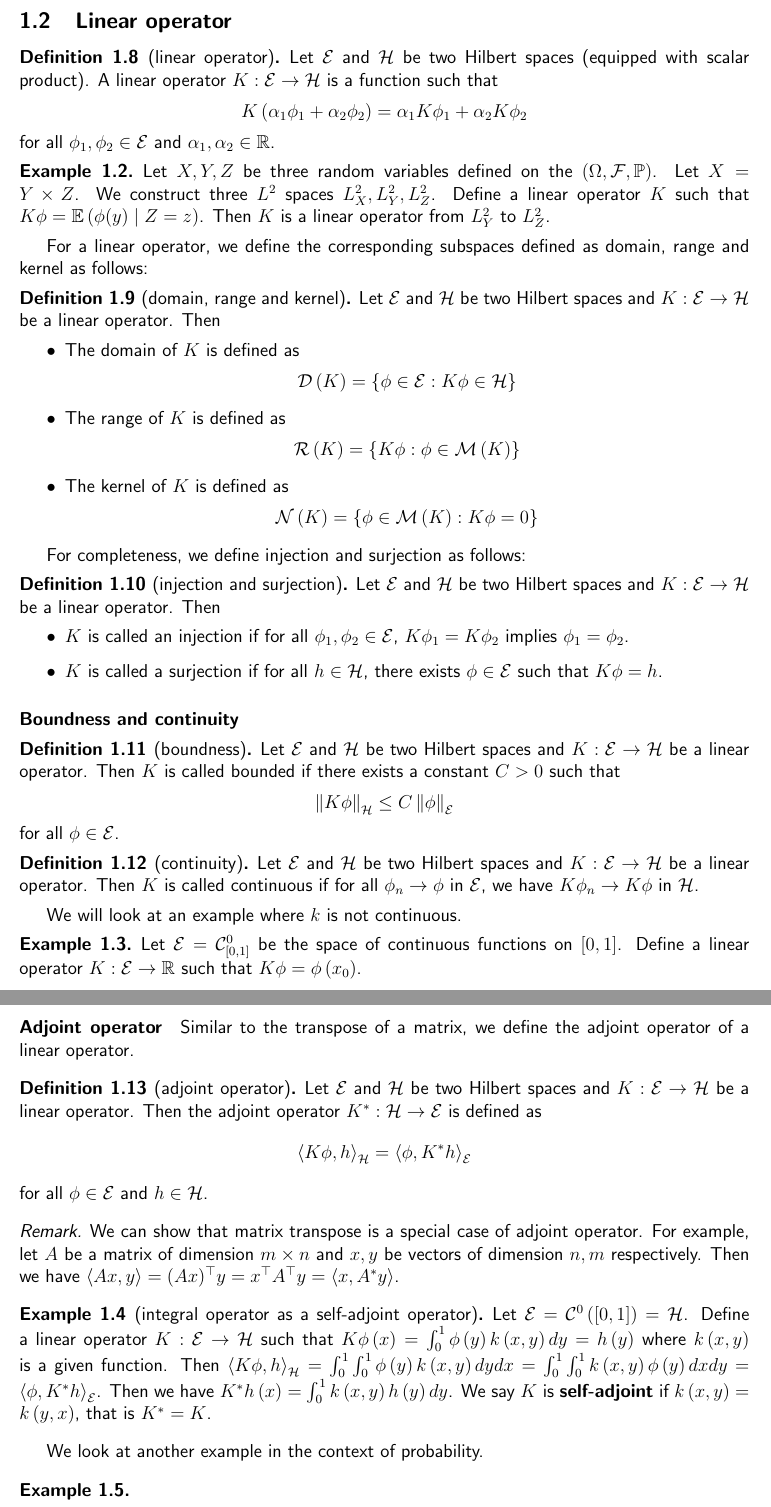
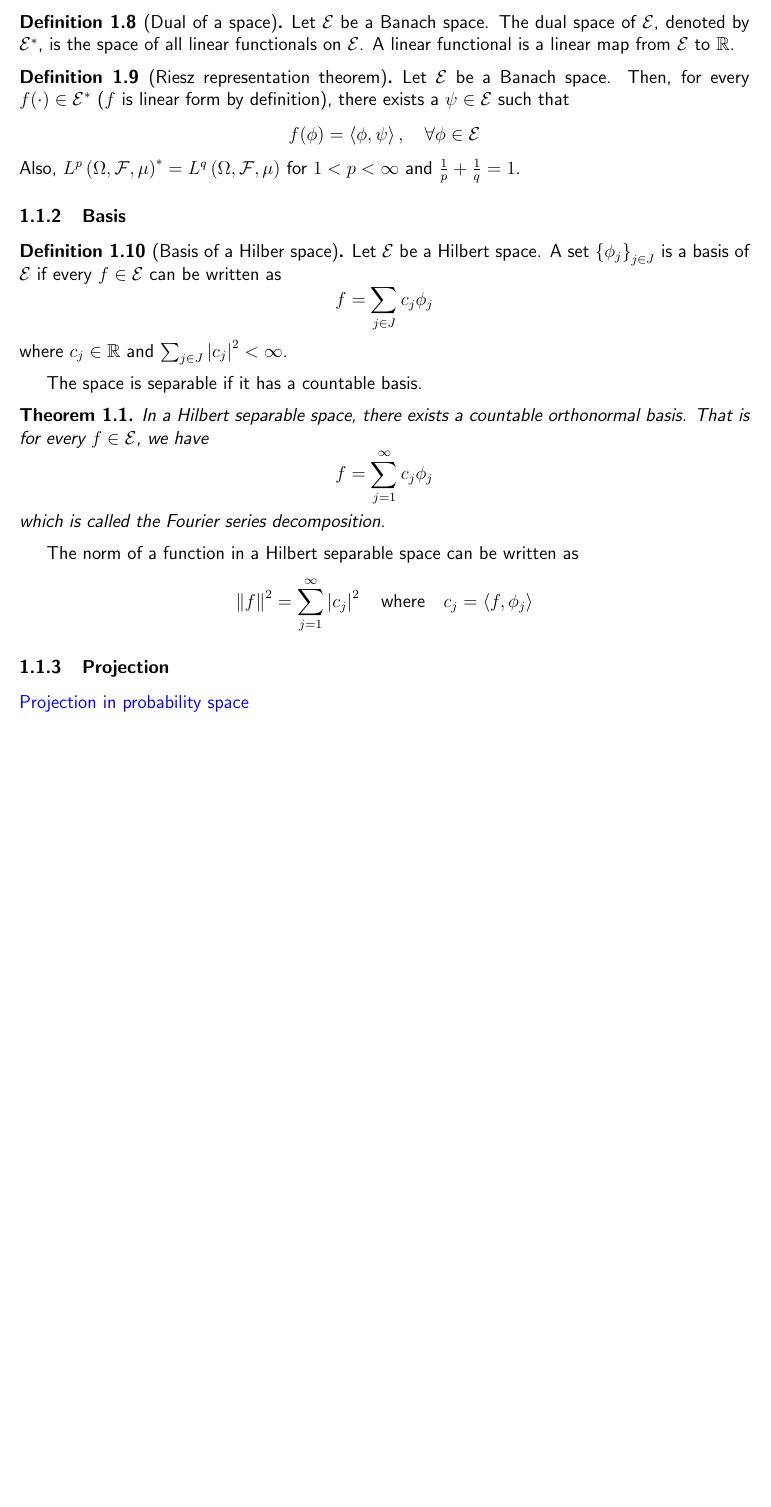
Before and after one commit to zixuanffu/notes_eee_econometrics, a LaTeX document (main.tex, which reads lecture02.tex): two parts of pages 5 and 6 of 6 before the commit and part of page 5 of 5 after it, the two joined at a grey line, cut at the place of the change, the shorter picture padded with empty space. Compiled offline with pdfLaTeX.

Commit message:
finish lecture 2 on the definition of spaces

```diff
--- a/lecture02.tex
+++ b/lecture02.tex
@@ -83,76 +110,37 @@ The relationship between the norm and the scalar product is given by the followi
     The orthogonal subspace of a subspace is always closed.
 \end{remark}
 
-\subsection{Linear operator}
-\begin{definition}[linear operator]
-    Let $\cale$ and $\calh$ be two Hilbert spaces (equipped with scalar product). A linear operator $K:\cale\rightarrow\calh$ is a function such that
-    \begin{equation*}
-        K\pa{\alpha_1\phi_1+\alpha_2\phi_2}=\alpha_1K\phi_1+\alpha_2K\phi_2
-    \end{equation*}
-    for all $\phi_1,\phi_2\in\cale$ and $\alpha_1,\alpha_2\in\R$.
-\end{definition}
-\begin{example}
-    Let $X,Y,Z$ be three random variables defined on the $\pspace$. Let $X=Y\times Z$. We construct three $L^2$ spaces $L_X^2,L_Y^2,L_Z^2$. Define a linear operator $K$ such that $K\phi= \E\pa{\phi(y)\mid Z=z}$. Then $K$ is a linear operator from $L_Y^2$ to $L_Z^2$.
-\end{example}
-For a linear operator, we define the corresponding subspaces defined as domain, range and kernel as follows:
-\begin{definition}[domain, range and kernel]
-    Let $\cale$ and $\calh$ be two Hilbert spaces and $K:\cale\rightarrow\calh$ be a linear operator. Then
-    \begin{itemize}
-        \item The domain of $K$ is defined as
-        \begin{equation*}
-            \cald\pa{K}=\setbra{\phi\in\cale:K\phi\in\calh}
-        \end{equation*}
-        \item The range of $K$ is defined as
-        \begin{equation*}
-            \calr\pa{K}=\setbra{K\phi:\phi\in\calm\pa{K}}
-        \end{equation*}
-        \item The kernel of $K$ is defined as
-        \begin{equation*}
-            \caln\pa{K}=\setbra{\phi\in\calm\pa{K}:K\phi=0}
-        \end{equation*}
-    \end{itemize}
+\begin{definition}[Dual of a space]
+    Let $\cale$ be a Banach space. The dual space of $\cale$, denoted by $\cale^*$, is the space of all linear functionals on $\cale$. A linear functional is a linear map from $\cale$ to $\R$.
 \end{definition}
 
-For completeness, we define injection and surjection as follows:
-\begin{definition}[injection and surjection]
-    Let $\cale$ and $\calh$ be two Hilbert spaces and $K:\cale\rightarrow\calh$ be a linear operator. Then
-    \begin{itemize}
-        \item $K$ is called an injection if for all $\phi_1,\phi_2\in\cale$, $K\phi_1=K\phi_2$ implies $\phi_1=\phi_2$.
-        \item $K$ is called a surjection if for all $h\in\calh$, there exists $\phi\in\cale$ such that $K\phi=h$.
-    \end{itemize}
+\begin{definition}[Riesz representation theorem]
+    Let $\cale$ be a Banach space. Then, for every $f(\cdot)\in\cale^*$ ($f$ is linear form by definition), there exists a $\psi \in\cale$ such that \begin{equation*}
+        f(\phi)=\angs {\phi,\psi},\quad \forall \phi\in\cale
+    \end{equation*}
+    Also, $L^p\pa{\Omega, \F, \mu}^*=L^q\pa{\Omega, \F, \mu}$ for $1<p<\infty$ and $\frac{1}{p}+\frac{1}{q}=1$.
 \end{definition}
+\subsubsection{Basis}
+\begin{definition}[Basis of a Hilber space]
+    Let $\cale$ be a Hilbert space. A set $\setbra{\phi_j}_{j\in J}$ is a basis of $\cale$ if every $f\in\cale$ can be written as
+    \begin{equation*}
+        f=\sum_{j\in J}c_j\phi_j
+    \end{equation*}
+    where $c_j\in\R$ and $\sum_{j\in J}\abs{c_j}^2<\infty$.
 
-\paragraph{Boundness and continuity}
-\begin{definition}[boundness]
-    Let $\cale$ and $\calh$ be two Hilbert spaces and $K:\cale\rightarrow\calh$ be a linear operator. Then $K$ is called bounded if there exists a constant $C>0$ such that
+\end{definition}
+The space is separable if it has a countable basis.
+\begin{theorem}
+    In a Hilbert separable space, there exists a countable orthonormal basis.
+    That is for every $f\in\cale$, we have
     \begin{equation*}
-        \norm{K\phi}_{\calh}\leq C\norm{\phi}_{\cale}
-    \end{equation*}
-    for all $\phi\in\cale$.
-\end{definition}
-\begin{definition}[continuity]
-    Let $\cale$ and $\calh$ be two Hilbert spaces and $K:\cale\rightarrow\calh$ be a linear operator. Then $K$ is called continuous if for all $\phi_n\rightarrow\phi$ in $\cale$, we have $K\phi_n\rightarrow K\phi$ in $\calh$.
-\end{definition}
-We will look at an example where $k$ is not continuous.
-\begin{example}
-    Let $\cale=\calc_{\bra{0,1}}^0$ be the space of continuous functions on $\bra{0,1}$. Define a linear operator $K:\cale\rightarrow\R$ such that $K\phi=\phi\pa{x_0}$.
-\end{example}
+        f=\sum_{j=1}^{\infty}c_j\phi_j
+    \end{equation*} which is called the Fourier series decomposition.
+\end{theorem}
+The norm of a function in a Hilbert separable space can be written as
+\begin{equation*}
+    \norm{f}^2=\sum_{j=1}^{\infty}\abs{c_j}^2 \quad \text{where} \quad c_j=\angs{f,\phi_j}
+\end{equation*}
 
-\paragraph{Adjoint operator} Similar to the transpose of a matrix, we define the adjoint operator of a linear operator.
-\begin{definition}[adjoint operator]
-    Let $\cale$ and $\calh$ be two Hilbert spaces and $K:\cale\rightarrow\calh$ be a linear operator. Then the adjoint operator $K^*:\calh\rightarrow\cale$ is defined as
-    \begin{equation*}
-        \angs{K\phi,h}_{\calh}=\angs{\phi,K^*h}_{\cale}
-    \end{equation*}
-    for all $\phi\in\cale$ and $h\in\calh$.
-\end{definition}
-\begin{remark}
-    We can show that matrix transpose is a special case of adjoint operator. For example, let $A$ be a matrix of dimension $m\times n$ and $x,y$ be vectors of dimension $n,m$ respectively. Then we have $\angs{Ax,y}=(Ax)^\top y= x^\top A^\top y = \angs{x,A^*y}$.
-\end{remark}
-\begin{example}[integral operator as a self-adjoint operator]
-    Let $\cale = \calc^0\pa{\bra{0,1}}=\calh$. Define a linear operator $K:\cale\rightarrow\calh$ such that $K\phi\pa{x}=\int_0^1\phi\pa{y}k\pa{x,y}dy= h\pa{y}$ where $k\pa{x,y}$ is a given function. Then $\angs{K\phi,h}_{\calh}=\int_0^1\int_0^1\phi\pa{y}k\pa{x,y}dydx=\int_0^1\int_0^1k\pa{x,y}\phi\pa{y}dxdy=\angs{\phi,K^*h}_{\cale}$. Then we have $K^*h\pa{x}=\int_0^1k\pa{x,y}h\pa{y}dy$. We say $K$ is \textbf{self-adjoint} if $k\pa{x,y}=k\pa{y,x}$, that is $K^*=K$.
-\end{example}
-We look at another example in the context of probability.
-\begin{example}
-
-\end{example}
+\subsubsection{Projection}
+{\color{blue}Projection in probability space}
```
Also changed, not shown: lecture02.tex (37 more changed lines).
